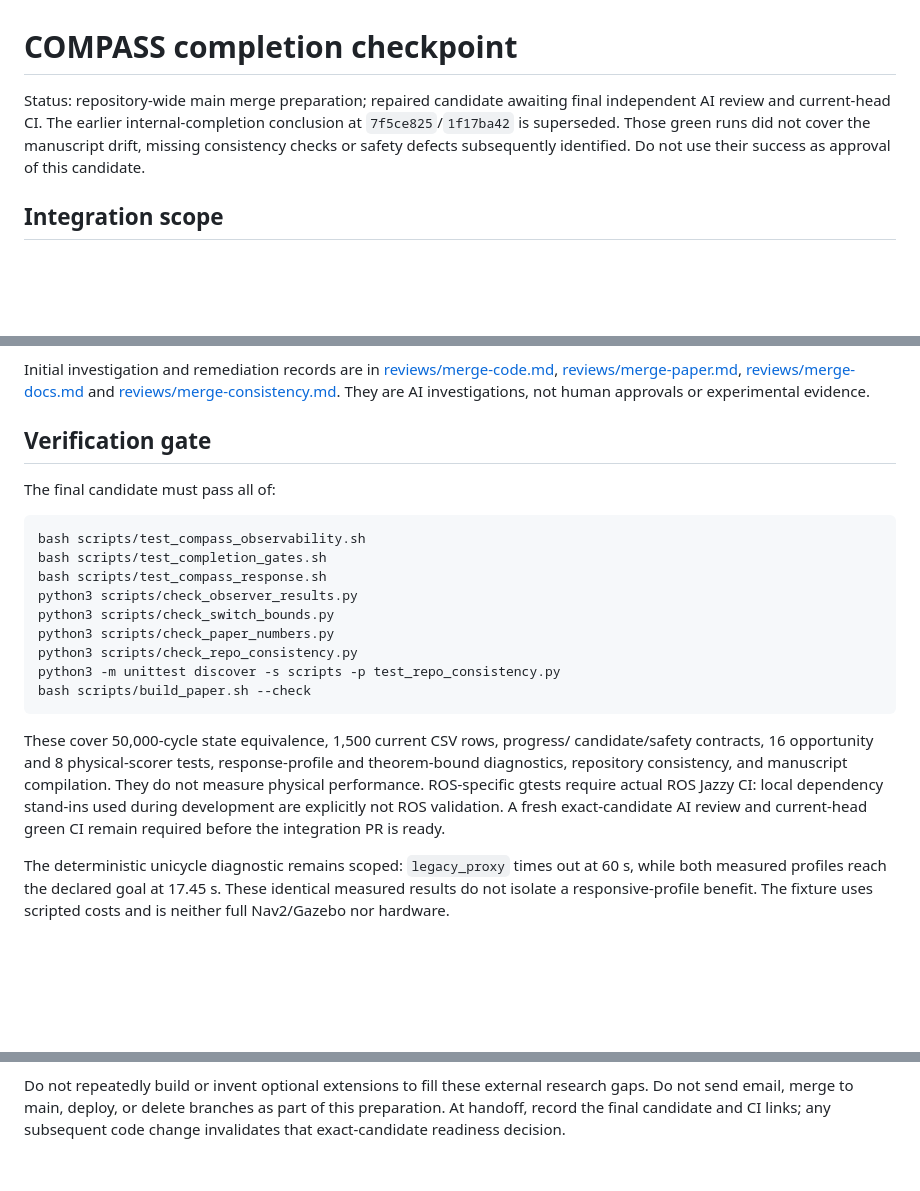
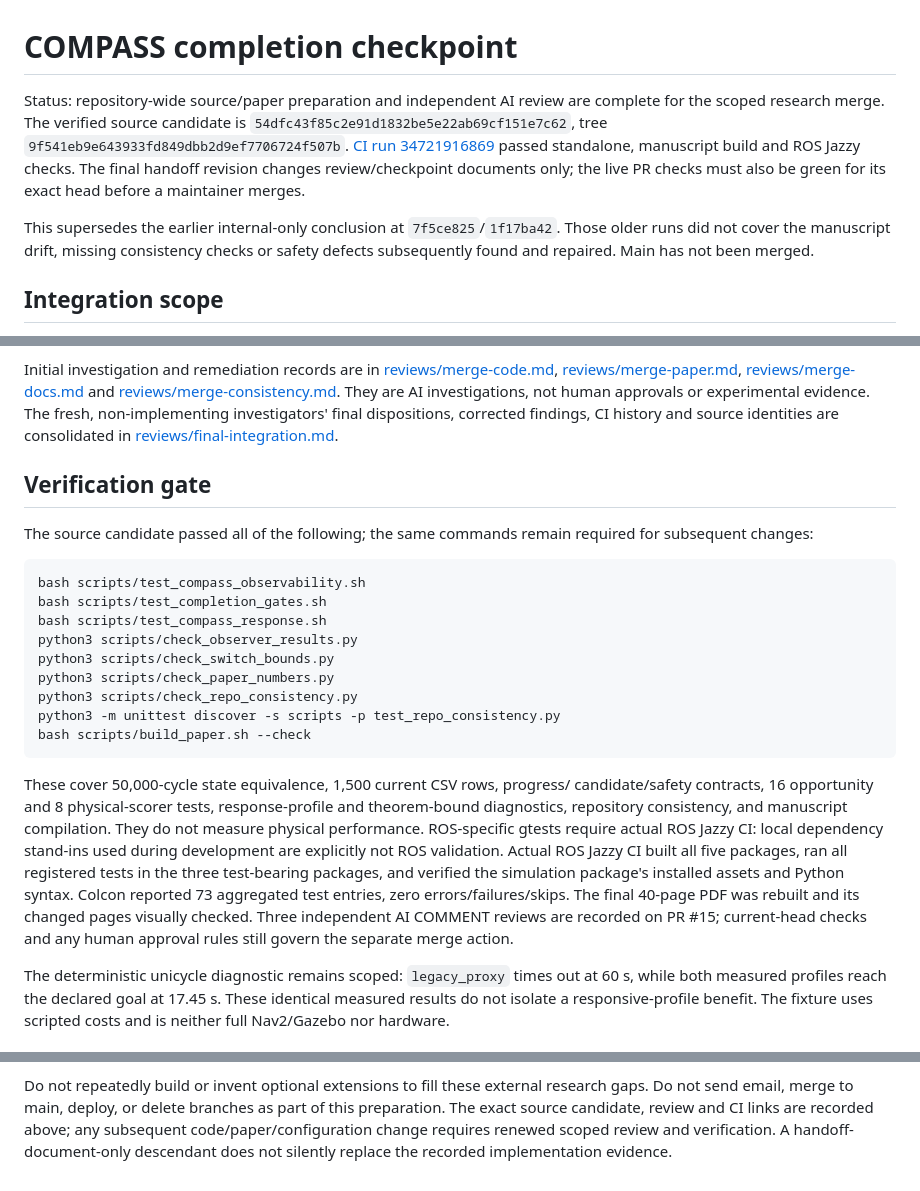
Before and after one commit to kjungmo/compass, a Markdown page: docs/COMPASS_COMPLETION.md, 3 parts joined by grey strips. Drawn GitHub-style; blank space fills up the shorter version.

````diff
--- a/docs/COMPASS_COMPLETION.md
+++ b/docs/COMPASS_COMPLETION.md
@@ -1,10 +1,17 @@
 # COMPASS completion checkpoint
 
-Status: repository-wide main merge preparation; repaired candidate awaiting
-final independent AI review and current-head CI. The earlier internal-completion
-conclusion at `7f5ce825`/`1f17ba42` is superseded. Those green runs did not cover
-the manuscript drift, missing consistency checks or safety defects subsequently
-identified. Do not use their success as approval of this candidate.
+Status: repository-wide source/paper preparation and independent AI review are
+complete for the scoped research merge. The verified source candidate is
+`54dfc43f85c2e91d1832be5e22ab69cf151e7c62`, tree
+`9f541eb9e643933fd849dbb2d9ef7706724f507b`.
+[CI run 34721916869](https://github.com/kjungmo/compass/actions/runs/34721916869)
+passed standalone, manuscript build and ROS Jazzy checks. The final handoff
+revision changes review/checkpoint documents only; the live PR checks must also
+be green for its exact head before a maintainer merges.
+
+This supersedes the earlier internal-only conclusion at `7f5ce825`/`1f17ba42`.
+Those older runs did not cover the manuscript drift, missing consistency checks
+or safety defects subsequently found and repaired. Main has not been merged.
 
 ## Integration scope
 
@@ -66,10 +73,14 @@ Initial investigation and remediation records are in
 [reviews/merge-docs.md](reviews/merge-docs.md) and
 [reviews/merge-consistency.md](reviews/merge-consistency.md).
 They are AI investigations, not human approvals or experimental evidence.
+The fresh, non-implementing investigators' final dispositions, corrected findings,
+CI history and source identities are consolidated in
+[reviews/final-integration.md](reviews/final-integration.md).
 
 ## Verification gate
 
-The final candidate must pass all of:
+The source candidate passed all of the following; the same commands remain
+required for subsequent changes:
 
 ```bash
 bash scripts/test_compass_observability.sh
@@ -88,8 +99,13 @@ candidate/safety contracts, 16 opportunity and 8 physical-scorer tests,
 response-profile and theorem-bound diagnostics, repository consistency, and
 manuscript compilation. They do not measure physical performance. ROS-specific
 gtests require actual ROS Jazzy CI: local dependency stand-ins used during
-development are explicitly not ROS validation. A fresh exact-candidate AI review
-and current-head green CI remain required before the integration PR is ready.
+development are explicitly not ROS validation. Actual ROS Jazzy CI built all
+five packages, ran all registered tests in the three test-bearing packages, and
+verified the simulation package's installed assets and Python syntax. Colcon
+reported 73 aggregated test entries, zero errors/failures/skips. The final
+40-page PDF was rebuilt and its changed pages visually checked. Three independent
+AI COMMENT reviews are recorded on PR #15; current-head checks and any human
+approval rules still govern the separate merge action.
 
 The deterministic unicycle diagnostic remains scoped: `legacy_proxy` times out
 at 60 s, while both measured profiles reach the declared goal at 17.45 s. These
@@ -113,5 +129,7 @@ fixture uses scripted costs and is neither full Nav2/Gazebo nor hardware.
 
 Do not repeatedly build or invent optional extensions to fill these external
 research gaps. Do not send email, merge to main, deploy, or delete branches as
-part of this preparation. At handoff, record the final candidate and CI links;
-any subsequent code change invalidates that exact-candidate readiness decision.
+part of this preparation. The exact source candidate, review and CI links are
+recorded above; any subsequent code/paper/configuration change requires renewed
+scoped review and verification. A handoff-document-only descendant does not
+silently replace the recorded implementation evidence.
````
Also changed, not shown: docs/MERGE_READINESS.md (+24 -0 lines), docs/reviews/final-integration.md (added, +89 -0 lines).
